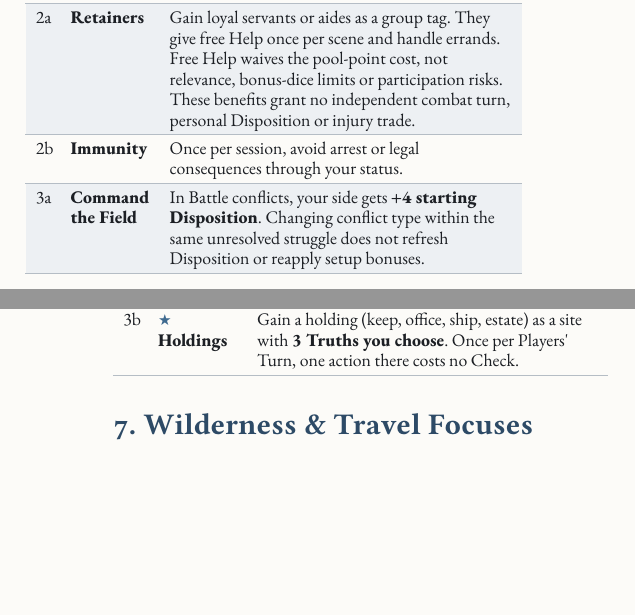
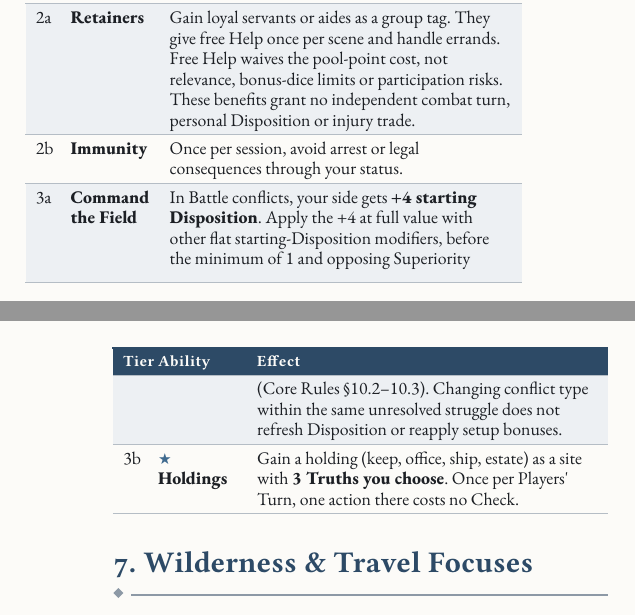
Before and after one commit to SkroxiousDM/2d12GameSystem, a Typst document (docs/2d12System/the-2d12-system-v2-core-rulebook.typ, which reads docs/2d12System/chapter-6.6-social-focuses.typ): two parts of the columns of pages 100 and 101 of 109, joined at a grey line, cut so that both start at the same text, the shorter picture padded with empty space. Compiled offline with Typst 0.15; a missing font is replaced by an installed copy or a similar font.

Commit message:
Clarify disguise tag scope and Battle setup bonus timing

```diff
--- a/docs/2d12System/chapter-6.6-social-focuses.typ
+++ b/docs/2d12System/chapter-6.6-social-focuses.typ
@@ -92,7 +92,7 @@ Noble, officer, executive, or chieftain: you hold authority, and it holds you.
     [1], [#strong[Rank];], [Choose where your authority applies (a realm, company, fleet, or clan). There, Create the Truth #emph[by my order] for #strong[1 Power];. The Truth provides authority or leverage; it does not automatically grant the disputed objective or bypass action interactions.],
     [2a], [#strong[Retainers];], [Gain loyal servants or aides as a group tag. They give free Help once per scene and handle errands. Free Help waives the pool-point cost, not relevance, bonus-dice limits or participation risks. These benefits grant no independent combat turn, personal Disposition or injury trade.],
     [2b], [#strong[Immunity];], [Once per session, avoid arrest or legal consequences through your status.],
-    [3a], [#strong[Command the Field];], [In Battle conflicts, your side gets #strong[+4 starting Disposition];. Changing conflict type within the same unresolved struggle does not refresh Disposition or reapply setup bonuses.],
+    [3a], [#strong[Command the Field];], [In Battle conflicts, your side gets #strong[+4 starting Disposition];. Apply the +4 at full value with other flat starting-Disposition modifiers, before the minimum of 1 and opposing Superiority (Core Rules §10.2--10.3). Changing conflict type within the same unresolved struggle does not refresh Disposition or reapply setup bonuses.],
     [3b], [#strong[★ Holdings];], [Gain a holding (keep, office, ship, estate) as a site with #strong[3 Truths you choose];. Once per Players\' Turn, one action there costs no Check.],
   )]
   , kind: table
```
Also changed, not shown: docs/2d12System/chapter-6.6-social-focuses.typ (2 more changed lines).
